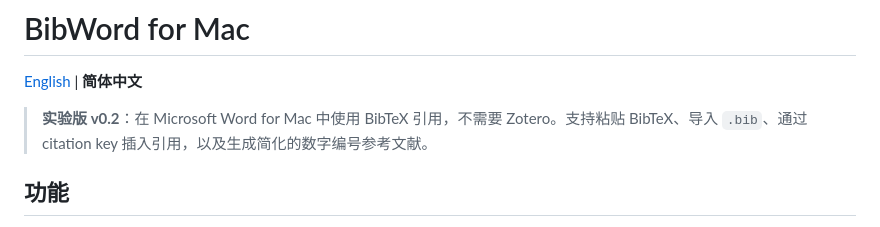
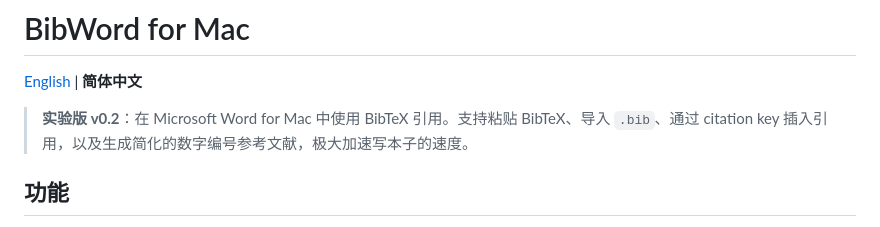
Before and after one commit to Chunmian-art/BibWord, a Markdown page: README.md, the part around the change. GitHub-like rendering.

```diff
--- a/README.md
+++ b/README.md
@@ -2,7 +2,7 @@
 
 [English](README_EN.md) | **简体中文**
 
-> **实验版 v0.2**：在 Microsoft Word for Mac 中使用 BibTeX 引用，不需要 Zotero。支持粘贴 BibTeX、导入 `.bib`、通过 citation key 插入引用，以及生成简化的数字编号参考文献。
+> **实验版 v0.2**：在 Microsoft Word for Mac 中使用 BibTeX 引用。支持粘贴 BibTeX、导入 `.bib`、通过 citation key 插入引用，以及生成简化的数字编号参考文献，极大加速写本子的速度。
 >
 
 ## 功能
```
